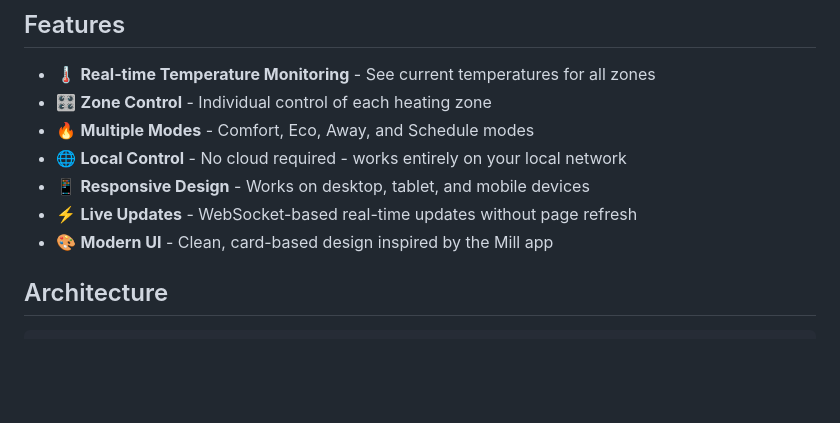
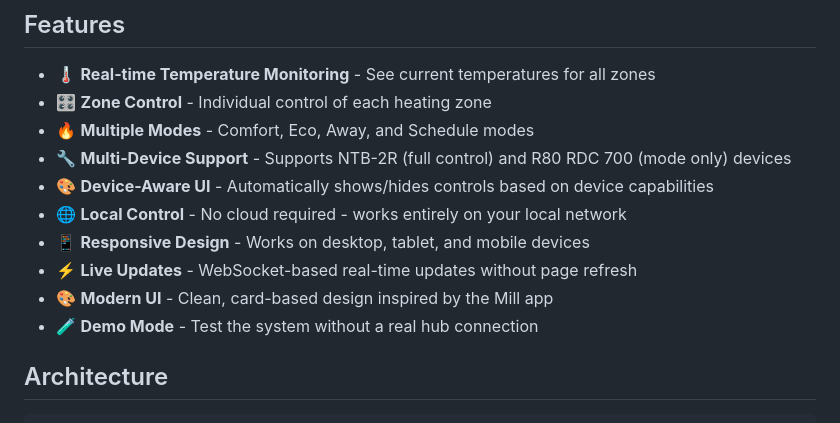
Before and after one commit to aba1975/nobo-web-control, a Markdown page: README.md, the part around one of its changes. Rendered like a GitHub page; blank space fills up the shorter version.

```diff
--- a/README.md
+++ b/README.md
@@ -7,10 +7,13 @@ A modern, web-based control system for the Nobø Energy Hub, providing local con
 - 🌡️ **Real-time Temperature Monitoring** - See current temperatures for all zones
 - 🎛️ **Zone Control** - Individual control of each heating zone
 - 🔥 **Multiple Modes** - Comfort, Eco, Away, and Schedule modes
+- 🔧 **Multi-Device Support** - Supports NTB-2R (full control) and R80 RDC 700 (mode only) devices
+- 🎨 **Device-Aware UI** - Automatically shows/hides controls based on device capabilities
 - 🌐 **Local Control** - No cloud required - works entirely on your local network
 - 📱 **Responsive Design** - Works on desktop, tablet, and mobile devices
 - ⚡ **Live Updates** - WebSocket-based real-time updates without page refresh
 - 🎨 **Modern UI** - Clean, card-based design inspired by the Mill app
+- 🧪 **Demo Mode** - Test the system without a real hub connection
 
 ## Architecture
 
```
Also changed, not shown: other parts of README.md (+76 -5 lines).
